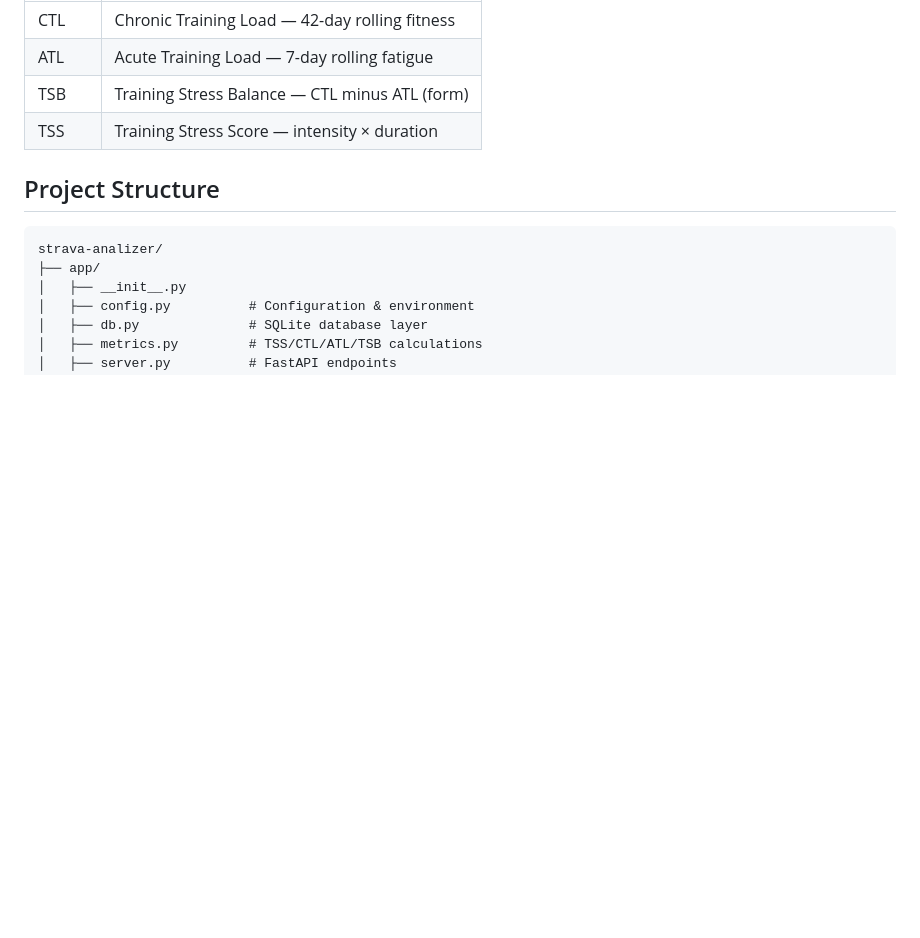
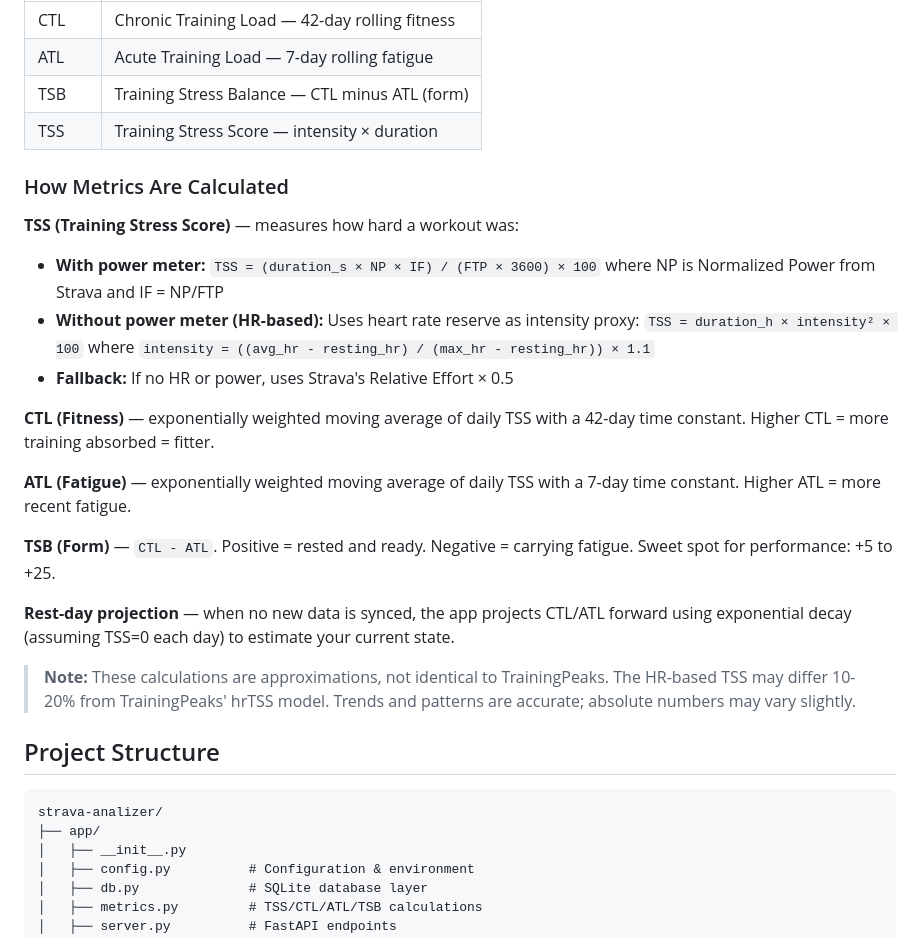
Before and after one commit to lramirezq/strava-analizer, a Markdown page: README.md, the part around the change. GitHub-like rendering; blank space fills up the shorter version.

Commit message:
docs: explain TSS/CTL/ATL/TSB calculation methodology

````diff
--- a/README.md
+++ b/README.md
@@ -125,6 +125,24 @@ Navigate to `/zones` in the dashboard to configure your power and HR zones. Supp
 | TSB | Training Stress Balance — CTL minus ATL (form) |
 | TSS | Training Stress Score — intensity × duration |
 
+### How Metrics Are Calculated
+
+**TSS (Training Stress Score)** — measures how hard a workout was:
+
+- **With power meter:** `TSS = (duration_s × NP × IF) / (FTP × 3600) × 100` where NP is Normalized Power from Strava and IF = NP/FTP
+- **Without power meter (HR-based):** Uses heart rate reserve as intensity proxy: `TSS = duration_h × intensity² × 100` where `intensity = ((avg_hr - resting_hr) / (max_hr - resting_hr)) × 1.1`
+- **Fallback:** If no HR or power, uses Strava's Relative Effort × 0.5
+
+**CTL (Fitness)** — exponentially weighted moving average of daily TSS with a 42-day time constant. Higher CTL = more training absorbed = fitter.
+
+**ATL (Fatigue)** — exponentially weighted moving average of daily TSS with a 7-day time constant. Higher ATL = more recent fatigue.
+
+**TSB (Form)** — `CTL - ATL`. Positive = rested and ready. Negative = carrying fatigue. Sweet spot for performance: +5 to +25.
+
+**Rest-day projection** — when no new data is synced, the app projects CTL/ATL forward using exponential decay (assuming TSS=0 each day) to estimate your current state.
+
+> **Note:** These calculations are approximations, not identical to TrainingPeaks. The HR-based TSS may differ 10-20% from TrainingPeaks' hrTSS model. Trends and patterns are accurate; absolute numbers may vary slightly.
+
 ## Project Structure
 
 ```
````
Also changed, not shown: README.es.md (+18 -0 lines).
